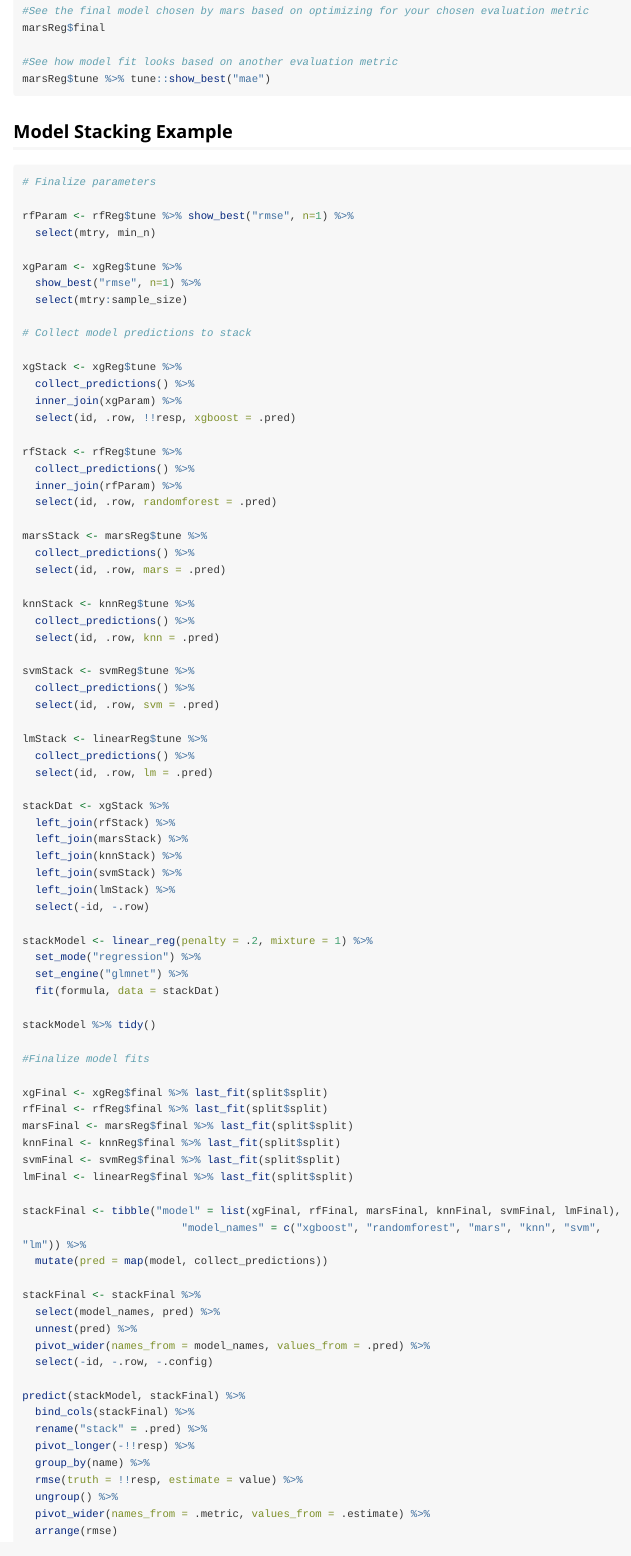
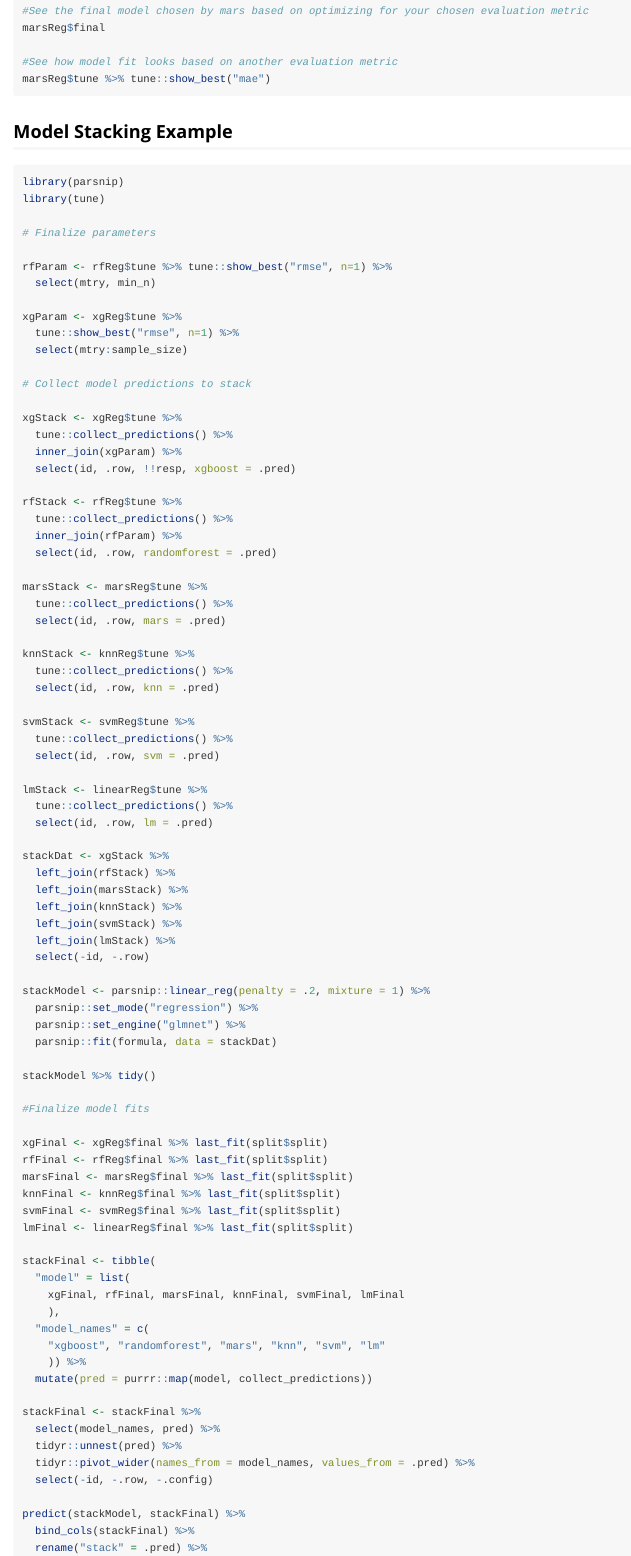
Before and after one commit to amanda-park/easytidymodels, an R Markdown document (vignettes/easytidymodels-regression.Rmd): the page in a window 1100 px wide, from 6380 px down. Rendered offline with R 4.5, knitr and Pandoc, with nearby package versions; long lines of code are wrapped.

Commit message:
Update SVM Regress File and Regression Vignette

````diff
--- a/vignettes/easytidymodels-regression.Rmd
+++ b/vignettes/easytidymodels-regression.Rmd
@@ -361,41 +361,44 @@ marsReg$tune %>% tune::show_best("mae")
 ## Model Stacking Example
 
 ```{r eval = FALSE}
+library(parsnip)
+library(tune)
+
 # Finalize parameters
 
-rfParam <- rfReg$tune %>% show_best("rmse", n=1) %>%
+rfParam <- rfReg$tune %>% tune::show_best("rmse", n=1) %>%
   select(mtry, min_n)
 
 xgParam <- xgReg$tune %>%
-  show_best("rmse", n=1) %>%
+  tune::show_best("rmse", n=1) %>%
   select(mtry:sample_size)
 
 # Collect model predictions to stack
 
 xgStack <- xgReg$tune %>%
-  collect_predictions() %>%
+  tune::collect_predictions() %>%
   inner_join(xgParam) %>%
   select(id, .row, !!resp, xgboost = .pred)
 
 rfStack <- rfReg$tune %>%
-  collect_predictions() %>%
+  tune::collect_predictions() %>%
   inner_join(rfParam) %>%
   select(id, .row, randomforest = .pred)
 
 marsStack <- marsReg$tune %>%
-  collect_predictions() %>%
+  tune::collect_predictions() %>%
   select(id, .row, mars = .pred)
 
 knnStack <- knnReg$tune %>%
-  collect_predictions() %>%
+  tune::collect_predictions() %>%
   select(id, .row, knn = .pred)
 
 svmStack <- svmReg$tune %>%
-  collect_predictions() %>%
+  tune::collect_predictions() %>%
   select(id, .row, svm = .pred)
 
 lmStack <- linearReg$tune %>%
-  collect_predictions() %>%
+  tune::collect_predictions() %>%
   select(id, .row, lm = .pred)
 
 stackDat <- xgStack %>%
@@ -406,10 +409,10 @@ stackDat <- xgStack %>%
   left_join(lmStack) %>%
   select(-id, -.row)
 
-stackModel <- linear_reg(penalty = .2, mixture = 1) %>%
-  set_mode("regression") %>%
-  set_engine("glmnet") %>%
-  fit(formula, data = stackDat)
+stackModel <- parsnip::linear_reg(penalty = .2, mixture = 1) %>%
+  parsnip::set_mode("regression") %>%
+  parsnip::set_engine("glmnet") %>%
+  parsnip::fit(formula, data = stackDat)
 
 stackModel %>% tidy()
 
@@ -422,23 +425,28 @@ knnFinal <- knnReg$final %>% last_fit(split$split)
 svmFinal <- svmReg$final %>% last_fit(split$split)
 lmFinal <- linearReg$final %>% last_fit(split$split)
 
-stackFinal <- tibble("model" = list(xgFinal, rfFinal, marsFinal, knnFinal, svmFinal, lmFinal),
-                         "model_names" = c("xgboost", "randomforest", "mars", "knn", "svm", "lm")) %>%
-  mutate(pred = map(model, collect_predictions))
+stackFinal <- tibble(
+  "model" = list(
+    xgFinal, rfFinal, marsFinal, knnFinal, svmFinal, lmFinal
+    ),
+  "model_names" = c(
+    "xgboost", "randomforest", "mars", "knn", "svm", "lm"
+    )) %>%
+  mutate(pred = purrr::map(model, collect_predictions))
 
 stackFinal <- stackFinal %>%
   select(model_names, pred) %>%
-  unnest(pred) %>%
-  pivot_wider(names_from = model_names, values_from = .pred) %>%
+  tidyr::unnest(pred) %>%
+  tidyr::pivot_wider(names_from = model_names, values_from = .pred) %>%
   select(-id, -.row, -.config)
 
 predict(stackModel, stackFinal) %>%
   bind_cols(stackFinal) %>%
   rename("stack" = .pred) %>%
-  pivot_longer(-!!resp) %>%
+  tidyr::pivot_longer(-!!resp) %>%
   group_by(name) %>%
-  rmse(truth = !!resp, estimate = value) %>%
+  yardstick::rmse(truth = !!resp, estimate = value) %>%
   ungroup() %>%
-  pivot_wider(names_from = .metric, values_from = .estimate) %>%
+  tidyr::pivot_wider(names_from = .metric, values_from = .estimate) %>%
   arrange(rmse)
 ```
````
Also changed, not shown: R/svmRegress.R (+2 -2 lines), 1 other file.
